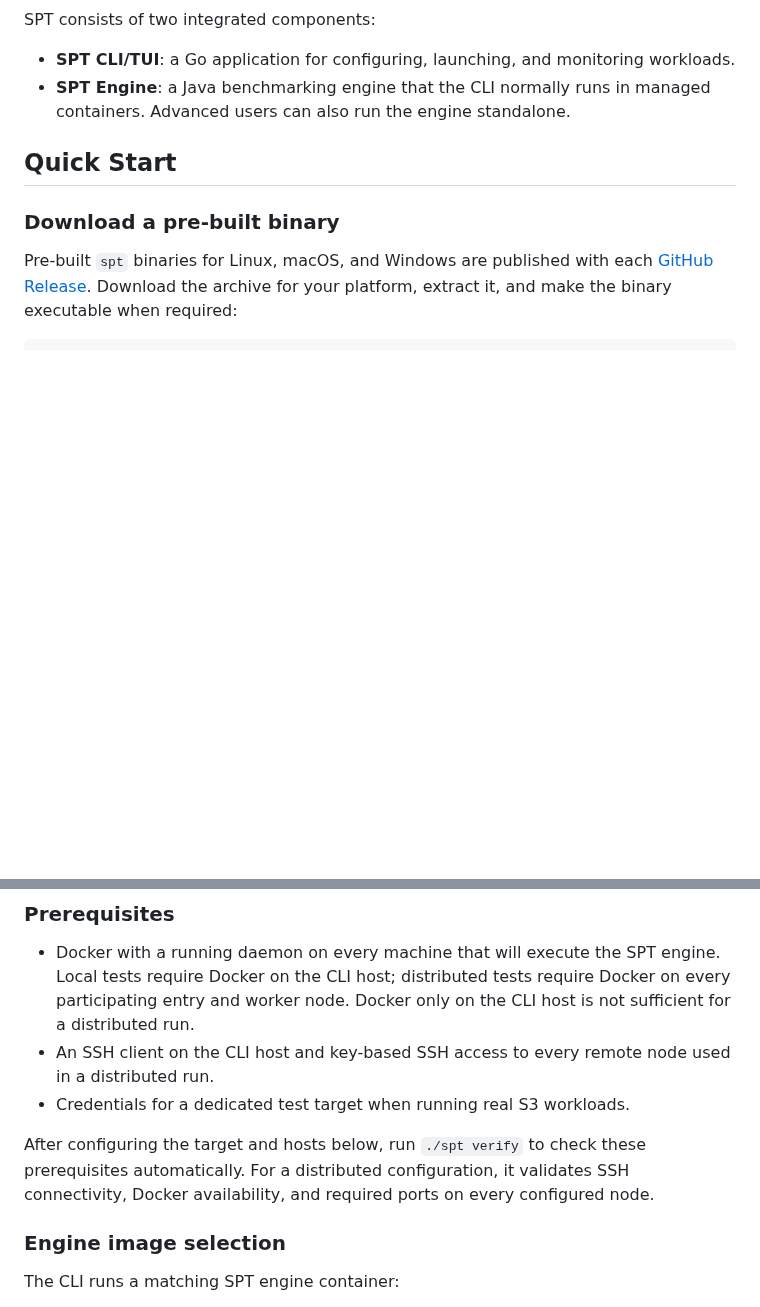
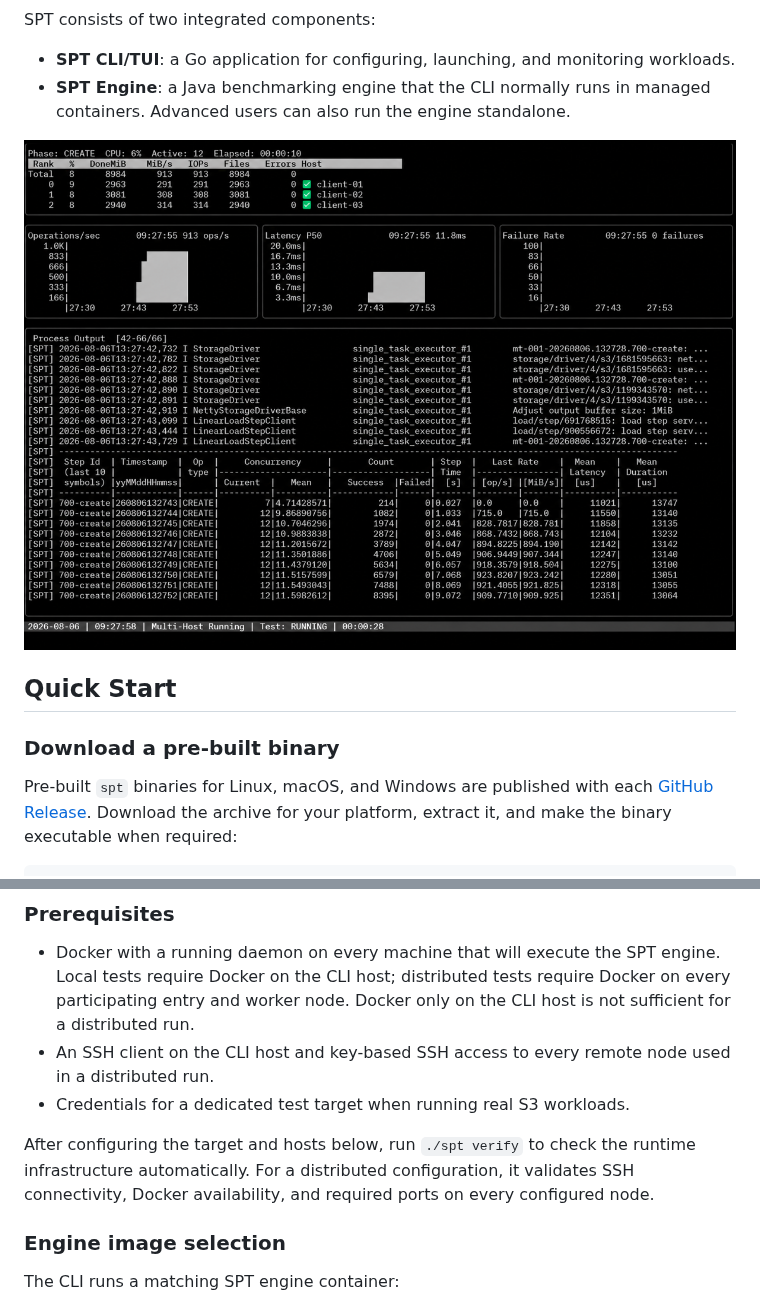
Before and after one commit to dell/storage-performance-tool, a Markdown page: README.md, 2 parts joined by grey strips. Rendered like a GitHub page; pictures changed too: cli/docs/images/spt-distributed-write-tui.png (added); blank space fills up the shorter version.

Commit message:
add README interface preview

```diff
--- a/README.md
+++ b/README.md
@@ -15,6 +15,8 @@ SPT consists of two integrated components:
   workloads.
 - **SPT Engine**: a Java benchmarking engine that the CLI normally runs in
   managed containers. Advanced users can also run the engine standalone.
+
+![SPT distributed write workload in the terminal UI](cli/docs/images/spt-distributed-write-tui.png)
 
 ## Quick Start
 
@@ -45,9 +47,10 @@ mv spt-*-linux-amd64 spt
   used in a distributed run.
 - Credentials for a dedicated test target when running real S3 workloads.
 
-After configuring the target and hosts below, run `./spt verify` to check these
-prerequisites automatically. For a distributed configuration, it validates SSH
-connectivity, Docker availability, and required ports on every configured node.
+After configuring the target and hosts below, run `./spt verify` to check the
+runtime infrastructure automatically. For a distributed configuration, it
+validates SSH connectivity, Docker availability, and required ports on every
+configured node.
 
 ### Engine image selection
 
```
